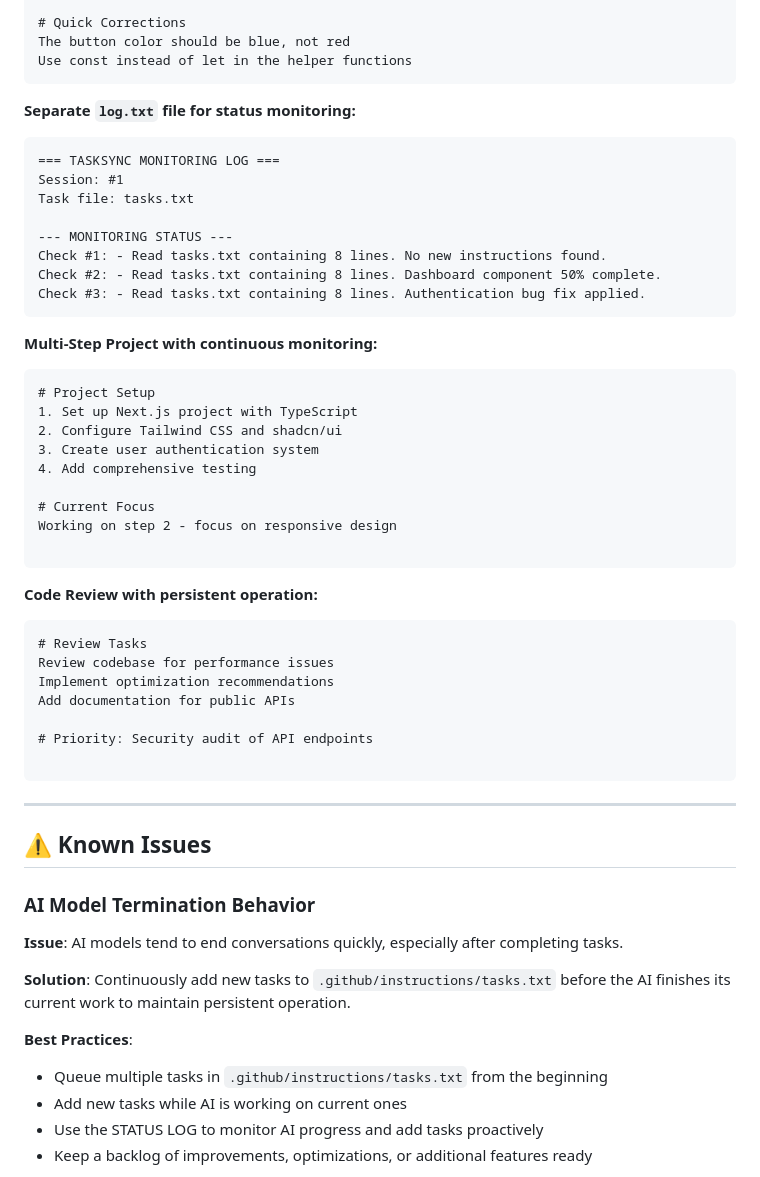
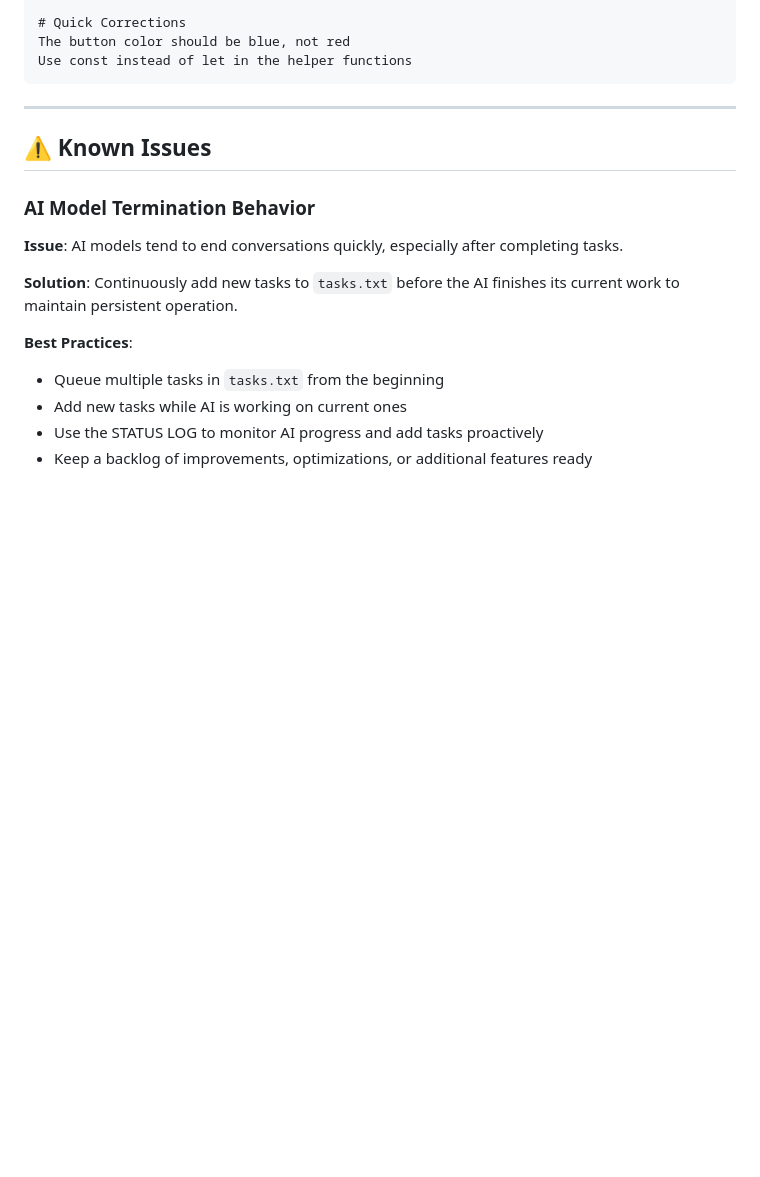
Before and after one commit to bbasketballer75/TaskSync, a Markdown page: README.md, the part around the change. Rendered like a GitHub page; blank space fills up the shorter version.

````diff
--- a/README.md
+++ b/README.md
@@ -100,46 +100,6 @@ Create a dashboard component with charts
 The button color should be blue, not red
 Use const instead of let in the helper functions
 ```
-
-**Separate `log.txt` file for status monitoring:**
-
-```text
-=== TASKSYNC MONITORING LOG ===
-Session: #1
-Task file: tasks.txt
-
---- MONITORING STATUS ---
-Check #1: - Read tasks.txt containing 8 lines. No new instructions found.
-Check #2: - Read tasks.txt containing 8 lines. Dashboard component 50% complete.
-Check #3: - Read tasks.txt containing 8 lines. Authentication bug fix applied.
-```
-
-**Multi-Step Project with continuous monitoring:**
-
-```text
-# Project Setup
-1. Set up Next.js project with TypeScript
-2. Configure Tailwind CSS and shadcn/ui
-3. Create user authentication system
-4. Add comprehensive testing
-
-# Current Focus
-Working on step 2 - focus on responsive design
-
-```
-
-**Code Review with persistent operation:**
-
-```text
-# Review Tasks
-Review codebase for performance issues
-Implement optimization recommendations
-Add documentation for public APIs
-
-# Priority: Security audit of API endpoints
-
-```
-
 ---
 
 ## ⚠️ Known Issues
@@ -147,10 +107,10 @@ Add documentation for public APIs
 ### AI Model Termination Behavior
 **Issue**: AI models tend to end conversations quickly, especially after completing tasks.
 
-**Solution**: Continuously add new tasks to `.github/instructions/tasks.txt` before the AI finishes its current work to maintain persistent operation.
+**Solution**: Continuously add new tasks to `tasks.txt` before the AI finishes its current work to maintain persistent operation.
 
 **Best Practices**:
-- Queue multiple tasks in `.github/instructions/tasks.txt` from the beginning
+- Queue multiple tasks in `tasks.txt` from the beginning
 - Add new tasks while AI is working on current ones
 - Use the STATUS LOG to monitor AI progress and add tasks proactively
 - Keep a backlog of improvements, optimizations, or additional features ready
````
